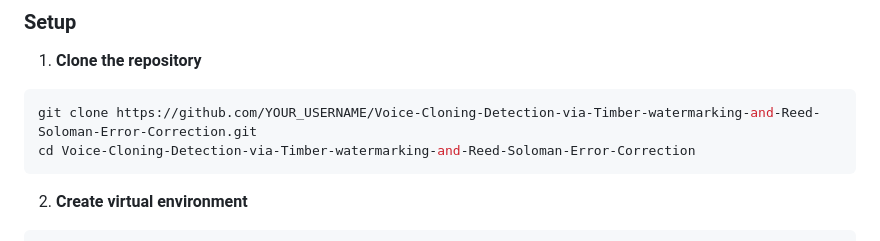
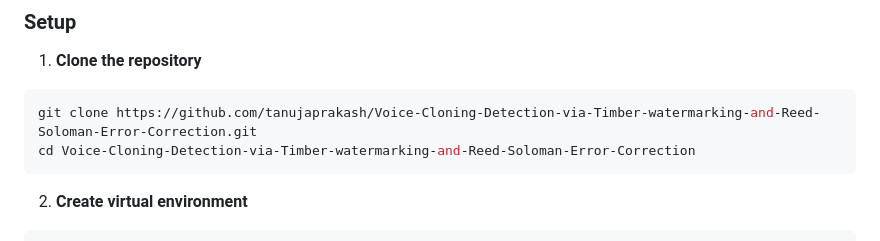
Before and after one commit to tanujaprakash/Voice-Cloning-Detection-via-Timber-watermarking-and-Reed-Soloman-Error-Correction, a Markdown page: README.md, the part around the change. Drawn GitHub-style.

````diff
--- a/README.md
+++ b/README.md
@@ -81,7 +81,7 @@ With the rise of AI voice cloning technology, there's an increasing threat of vo
 
 1. **Clone the repository**
 ```bash
-git clone https://github.com/YOUR_USERNAME/Voice-Cloning-Detection-via-Timber-watermarking-and-Reed-Soloman-Error-Correction.git
+git clone https://github.com/tanujaprakash/Voice-Cloning-Detection-via-Timber-watermarking-and-Reed-Soloman-Error-Correction.git
 cd Voice-Cloning-Detection-via-Timber-watermarking-and-Reed-Soloman-Error-Correction
 ```
 
````
